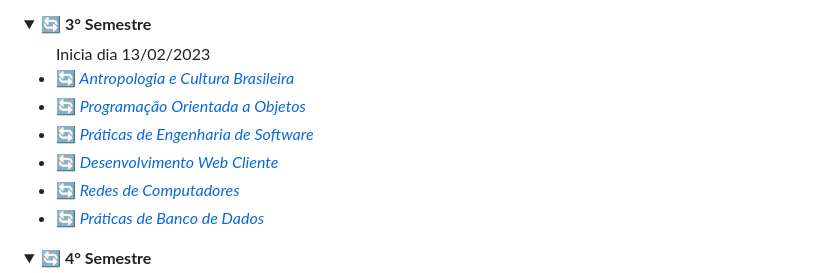
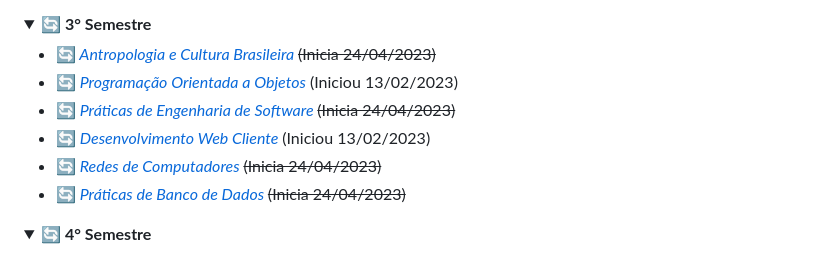
Before and after one commit to felipe-ssantos/graduacao-time-line, a Markdown page: README.md, the part around the change. Drawn GitHub-style; folded sections open.

Commit message:
update 3s2023

```diff
--- a/README.md
+++ b/README.md
@@ -40,13 +40,13 @@ O objetivo deste repositório é documentar minha trajetória durante o curso te
 
 <details>
   <summary>🔄 <b>3° Semestre</b></summary>
-  <ul> Inicia dia 13/02/2023
-    <li><a href="./03-semestre-2023/antropologia_e_cultura_brasileira/README.md" style="text-decoration:none;">🔄<i> Antropologia e Cultura Brasileira </i></a></li>
-    <li><a href="./03-semestre-2023/programacao_orientada_a_objeto/README.md" style="text-decoration:none;">🔄<i> Programação Orientada a Objetos</i></a></li>
-    <li><a href="./03-semestre-2023/praticas_de_engenharia_de_software/README.md" style="text-decoration:none;">🔄<i> Práticas de Engenharia de Software </i></a></li>
-    <li><a href="./03-semestre-2023/desenvolvimento_web_cliente/README.md" style="text-decoration:none;">🔄<i> Desenvolvimento Web Cliente </i></a></li>
-    <li><a href="./03-semestre-2023/redes_de_computadores/README.md" style="text-decoration:none;">🔄<i> Redes de Computadores </i></a></li>
-    <li><a href="./03-semestre-2023/praticas_de_banco_de_dados/README.md" style="text-decoration:none;">🔄<i> Práticas de Banco de Dados </i></a></li>
+  <ul>
+    <li><a href="./03-semestre-2023/antropologia_e_cultura_brasileira/README.md" style="text-decoration:none;">🔄<i> Antropologia e Cultura Brasileira </i></a> <del>(Inicia 24/04/2023)</del></li>
+    <li><a href="./03-semestre-2023/programacao_orientada_a_objeto/README.md" style="text-decoration:none;">🔄<i> Programação Orientada a Objetos</i></a> (Iniciou 13/02/2023)</li>
+    <li><a href="./03-semestre-2023/praticas_de_engenharia_de_software/README.md" style="text-decoration:none;">🔄<i> Práticas de Engenharia de Software </i></a><del>(Inicia 24/04/2023)</del></li>
+    <li><a href="./03-semestre-2023/desenvolvimento_web_cliente/README.md" style="text-decoration:none;">🔄<i> Desenvolvimento Web Cliente </i></a>(Iniciou 13/02/2023)</li>
+    <li><a href="./03-semestre-2023/redes_de_computadores/README.md" style="text-decoration:none;">🔄<i> Redes de Computadores </i></a> <del>(Inicia 24/04/2023)</del></li>
+    <li><a href="./03-semestre-2023/praticas_de_banco_de_dados/README.md" style="text-decoration:none;">🔄<i> Práticas de Banco de Dados </i></a> <del>(Inicia 24/04/2023)</del></li>
   </ul>
 </details>
 
```
